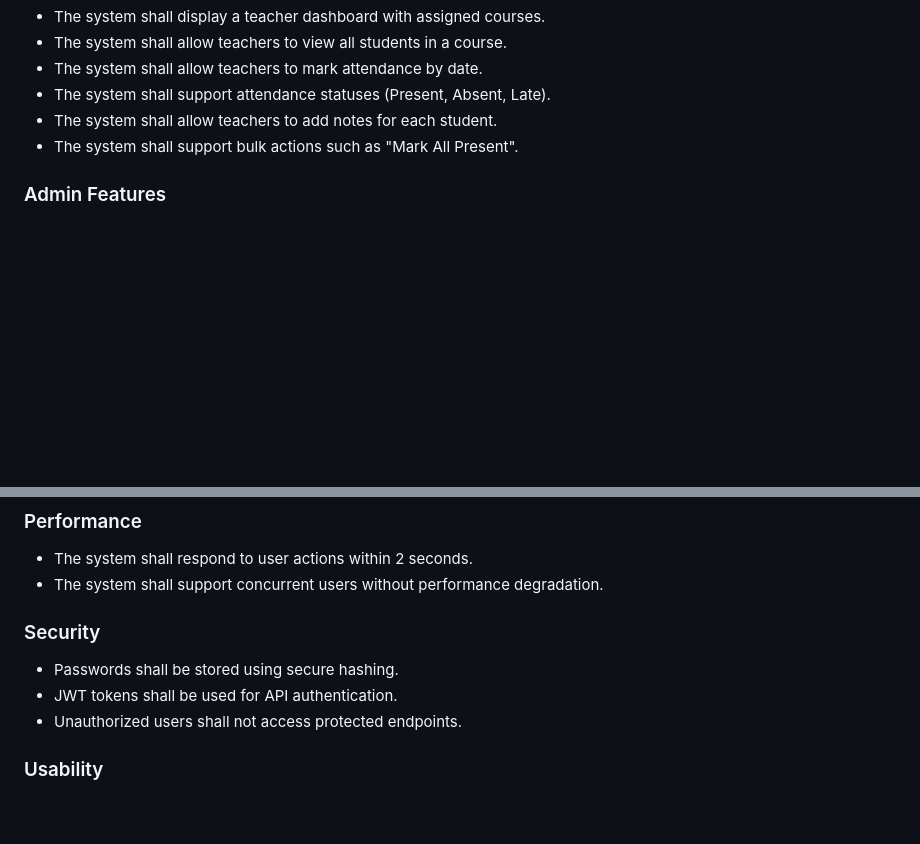
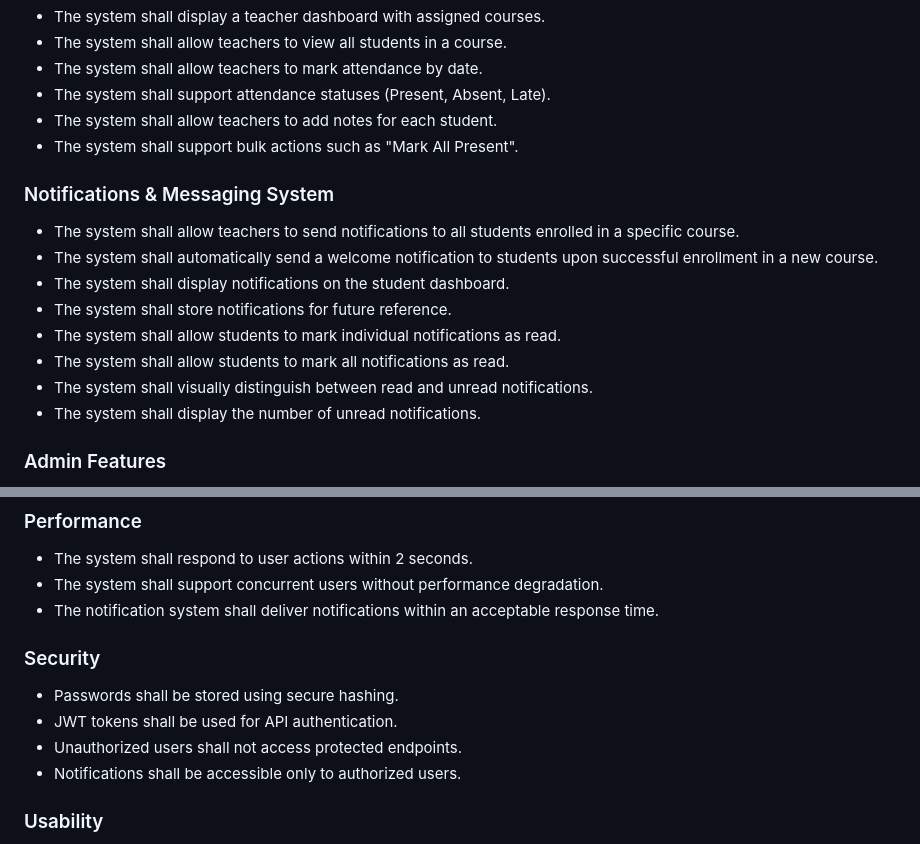
Before and after one commit to raghad006/Student-Attendance-Progress-Tracker, a Markdown page: requirements.md, 2 parts joined by grey strips. Rendered like a GitHub page; blank space fills up the shorter version.

Commit message:
Update requirements.md
Added Notification

```diff
--- a/requirements.md
+++ b/requirements.md
@@ -112,6 +112,16 @@ Web Application
 - The system shall allow teachers to add notes for each student.
 - The system shall support bulk actions such as "Mark All Present".
 
+### Notifications & Messaging System
+- The system shall allow teachers to send notifications to all students enrolled in a specific course.
+- The system shall automatically send a welcome notification to students upon successful enrollment in a new course.
+- The system shall display notifications on the student dashboard.
+- The system shall store notifications for future reference.
+- The system shall allow students to mark individual notifications as read.
+- The system shall allow students to mark all notifications as read.
+- The system shall visually distinguish between read and unread notifications.
+- The system shall display the number of unread notifications.
+
 ### Admin Features
 - The system shall provide an admin dashboard for managing users.
 - The system shall allow role assignment (Student, Teacher, Admin).
@@ -124,11 +134,13 @@ Web Application
 ### Performance
 - The system shall respond to user actions within 2 seconds.
 - The system shall support concurrent users without performance degradation.
+- The notification system shall deliver notifications within an acceptable response time.
 
 ### Security
 - Passwords shall be stored using secure hashing.
 - JWT tokens shall be used for API authentication.
 - Unauthorized users shall not access protected endpoints.
+- Notifications shall be accessible only to authorized users.
 
 ### Usability
 - The system shall have a clean and intuitive user interface.
```
